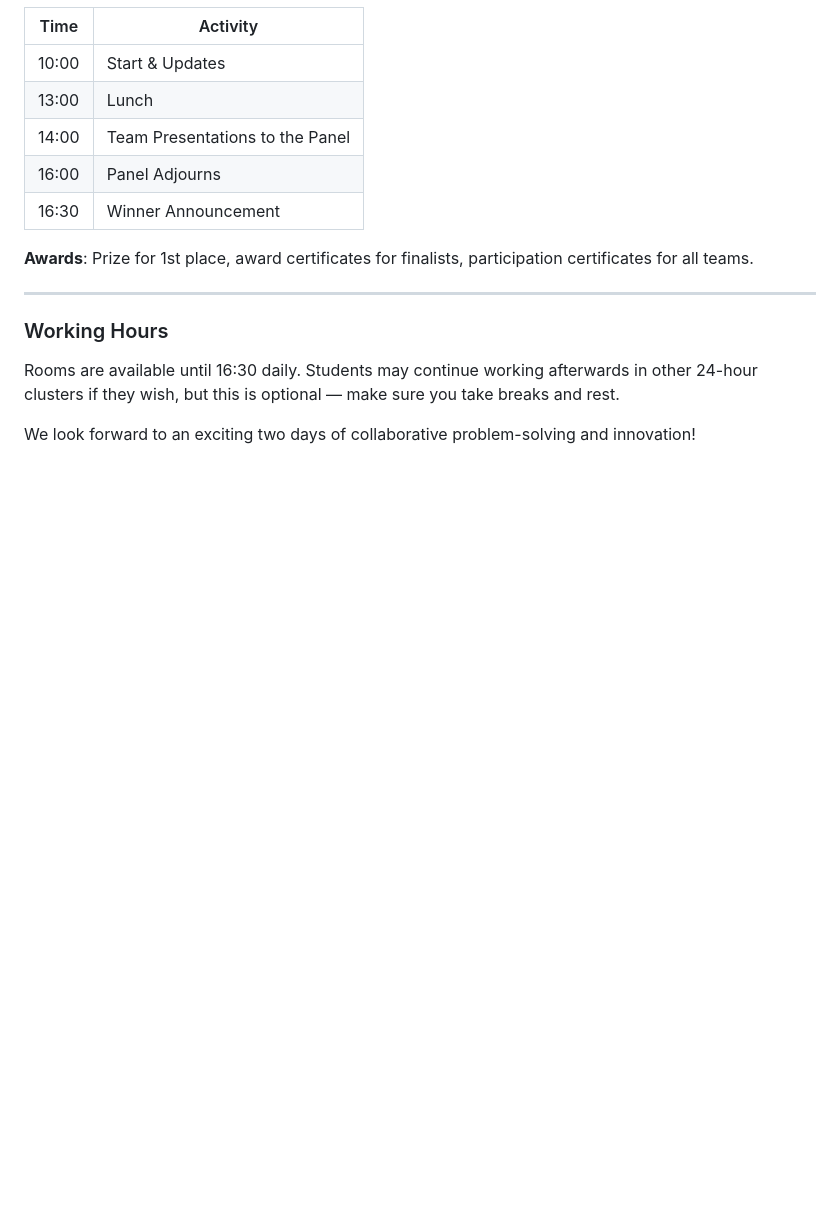
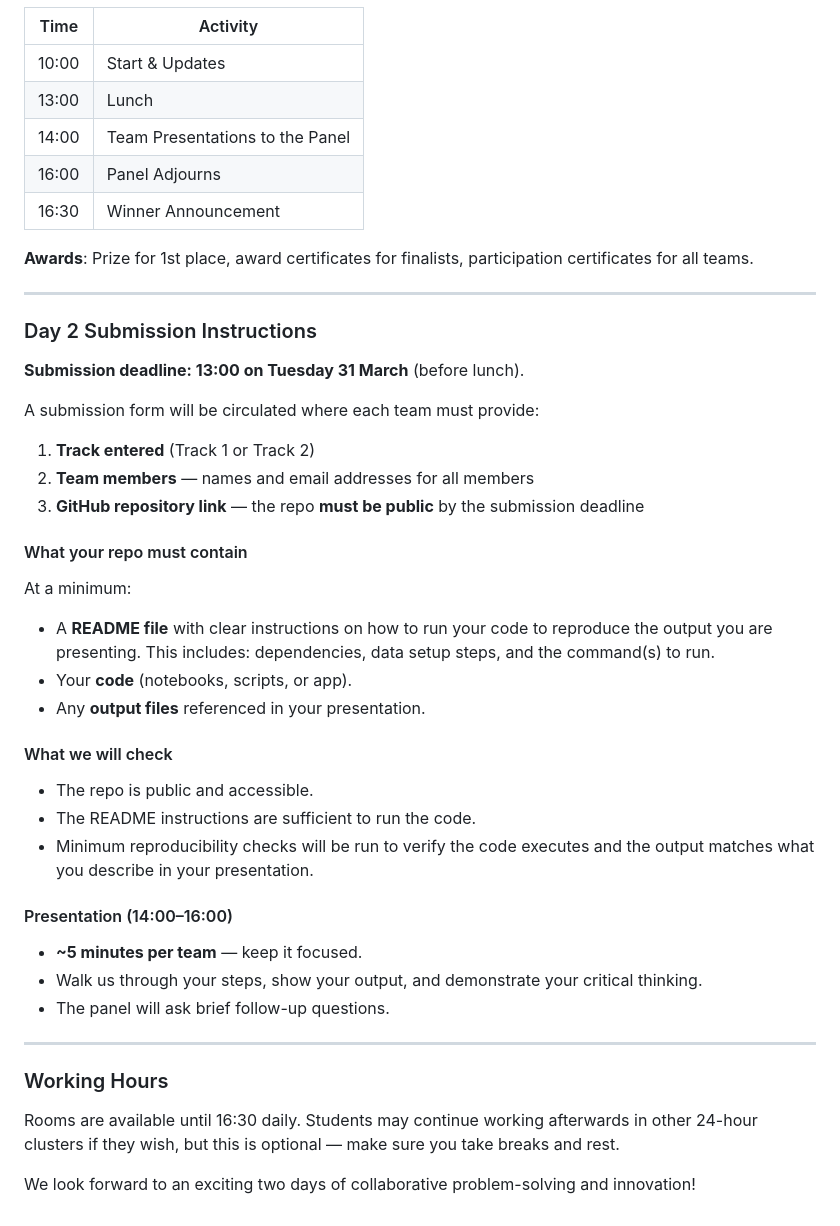
Before and after one commit to hal609/DATA-AI-Hackathon-Track-2, a Markdown page: README.md, the part around the change. Drawn GitHub-style; blank space fills up the shorter version.

Commit message:
Update README.md
submission instructions

```diff
--- a/README.md
+++ b/README.md
@@ -166,6 +166,38 @@ This is a chance to replace an outdated but influential visualisation with somet
 
 ---
 
+### Day 2 Submission Instructions
+
+**Submission deadline: 13:00 on Tuesday 31 March** (before lunch).
+
+A submission form will be circulated where each team must provide:
+
+1. **Track entered** (Track 1 or Track 2)
+2. **Team members** — names and email addresses for all members
+3. **GitHub repository link** — the repo **must be public** by the submission deadline
+
+#### What your repo must contain
+
+At a minimum:
+
+- A **README file** with clear instructions on how to run your code to reproduce the output you are presenting. This includes: dependencies, data setup steps, and the command(s) to run.
+- Your **code** (notebooks, scripts, or app).
+- Any **output files** referenced in your presentation.
+
+#### What we will check
+
+- The repo is public and accessible.
+- The README instructions are sufficient to run the code.
+- Minimum reproducibility checks will be run to verify the code executes and the output matches what you describe in your presentation.
+
+#### Presentation (14:00–16:00)
+
+- **~5 minutes per team** — keep it focused.
+- Walk us through your steps, show your output, and demonstrate your critical thinking.
+- The panel will ask brief follow-up questions.
+
+---
+
 ### Working Hours
 
 Rooms are available until 16:30 daily. Students may continue working afterwards in other 24-hour clusters if they wish, but this is optional — make sure you take breaks and rest.
```
